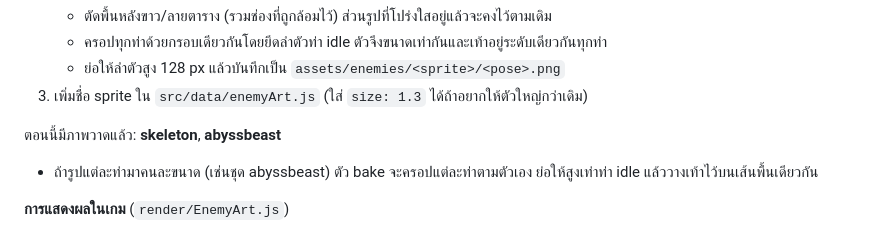
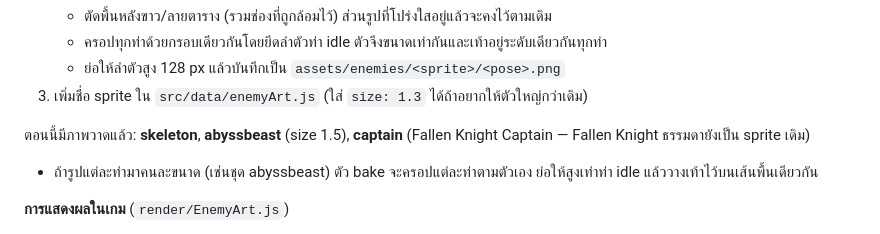
Before and after one commit to phuketradar-cloud/Four-Horsemen, a Markdown page: README.md, the part around the change. Rendered like a GitHub page.

```diff
--- a/README.md
+++ b/README.md
@@ -22,7 +22,7 @@ Dark-fantasy dungeon crawler แนว Wizardry: เดินทีละช่
    - ย่อให้ลำตัวสูง 128 px แล้วบันทึกเป็น `assets/enemies/<sprite>/<pose>.png`
 3. เพิ่มชื่อ sprite ใน `src/data/enemyArt.js` (ใส่ `size: 1.3` ได้ถ้าอยากให้ตัวใหญ่กว่าเดิม)
 
-ตอนนี้มีภาพวาดแล้ว: **skeleton**, **abyssbeast**
+ตอนนี้มีภาพวาดแล้ว: **skeleton**, **abyssbeast** (size 1.5), **captain** (Fallen Knight Captain — Fallen Knight ธรรมดายังเป็น sprite เดิม)
 - ถ้ารูปแต่ละท่ามาคนละขนาด (เช่นชุด abyssbeast) ตัว bake จะครอปแต่ละท่าตามตัวเอง ย่อให้สูงเท่าท่า idle แล้ววางเท้าไว้บนเส้นพื้นเดียวกัน
 
 **การแสดงผลในเกม** (`render/EnemyArt.js`)
```
